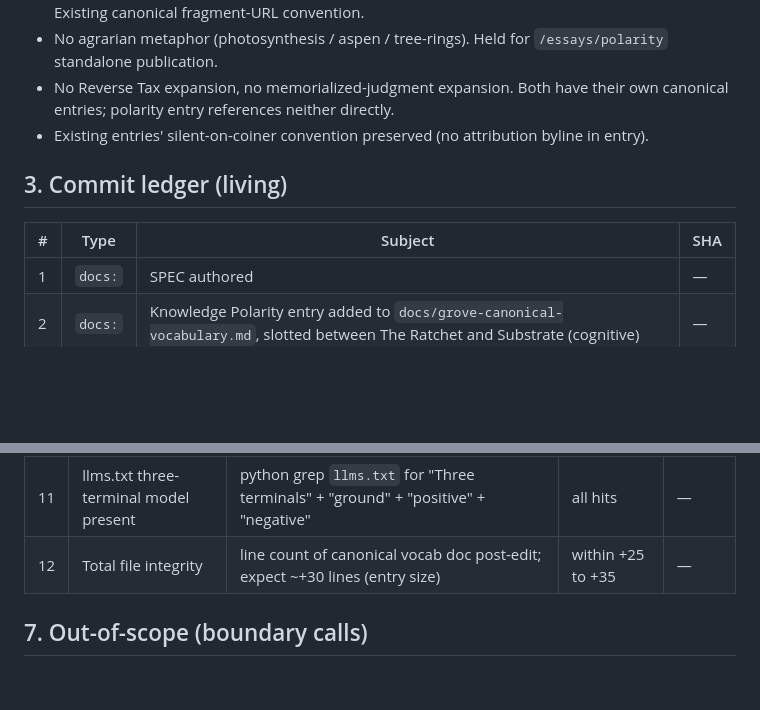
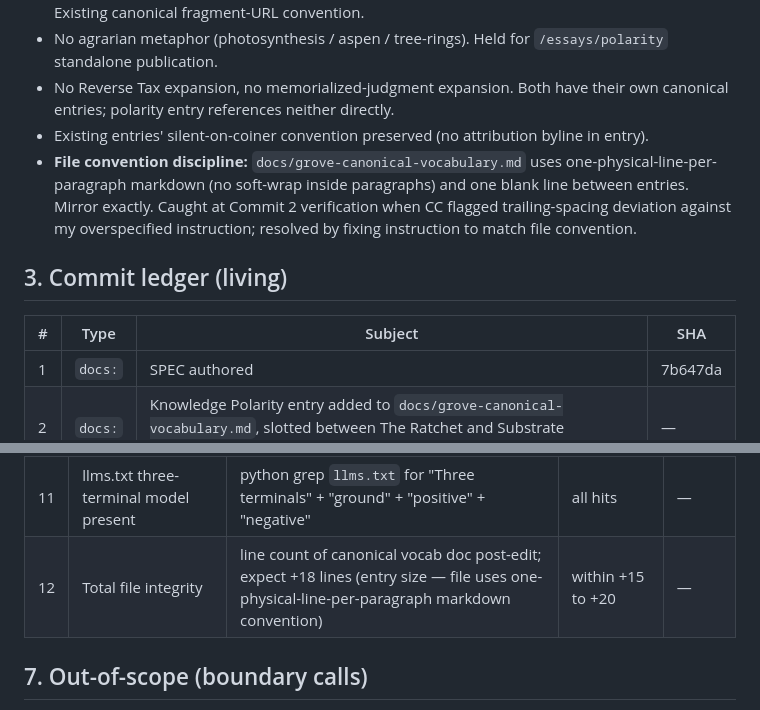
Before and after one commit to twocash/grove-launch-site, a Markdown page: sprints/polarity-canonicalization-v1/SPEC.md, 2 parts joined by grey strips. Drawn GitHub-style; blank space fills up the shorter version.

```diff
--- a/sprints/polarity-canonicalization-v1/SPEC.md
+++ b/sprints/polarity-canonicalization-v1/SPEC.md
@@ -25,12 +25,13 @@ Protocol: spec &rarr; preview &rarr; confirm &rarr; **fire** &rarr; SHA &rarr; n
 - No agrarian metaphor (photosynthesis / aspen / tree-rings). Held for `/essays/polarity` standalone publication.
 - No Reverse Tax expansion, no memorialized-judgment expansion. Both have their own canonical entries; polarity entry references neither directly.
 - Existing entries' silent-on-coiner convention preserved (no attribution byline in entry).
+- **File convention discipline:** `docs/grove-canonical-vocabulary.md` uses one-physical-line-per-paragraph markdown (no soft-wrap inside paragraphs) and one blank line between entries. Mirror exactly. Caught at Commit 2 verification when CC flagged trailing-spacing deviation against my overspecified instruction; resolved by fixing instruction to match file convention.
 
 ## 3. Commit ledger (living)
 
 | # | Type | Subject | SHA |
 |---|---|---|---|
-| 1 | `docs:` | SPEC authored | — |
+| 1 | `docs:` | SPEC authored | 7b647da |
 | 2 | `docs:` | Knowledge Polarity entry added to `docs/grove-canonical-vocabulary.md`, slotted between The Ratchet and Substrate (cognitive) | — |
 | 3 | `docs:` | `llms.txt` updated — replace single verb-form sentence with definitional block | — |
 
@@ -81,7 +82,7 @@ Knowledge polarity is the direction in which substrate accumulates as a system i
 | 9 | llms.txt definitional block landed | python grep `llms.txt` for "Knowledge polarity is the direction in which substrate accumulates" | 1 hit | — |
 | 10 | llms.txt verb-form sentence removed | python grep `llms.txt` for "We reverse polarity" | 0 hits | — |
 | 11 | llms.txt three-terminal model present | python grep `llms.txt` for "Three terminals" + "ground" + "positive" + "negative" | all hits | — |
-| 12 | Total file integrity | line count of canonical vocab doc post-edit; expect ~+30 lines (entry size) | within +25 to +35 | — |
+| 12 | Total file integrity | line count of canonical vocab doc post-edit; expect +18 lines (entry size — file uses one-physical-line-per-paragraph markdown convention) | within +15 to +20 | — |
 
 ## 7. Out-of-scope (boundary calls)
 
```
Also changed, not shown: docs/grove-canonical-vocabulary.md (+16 -0 lines).
